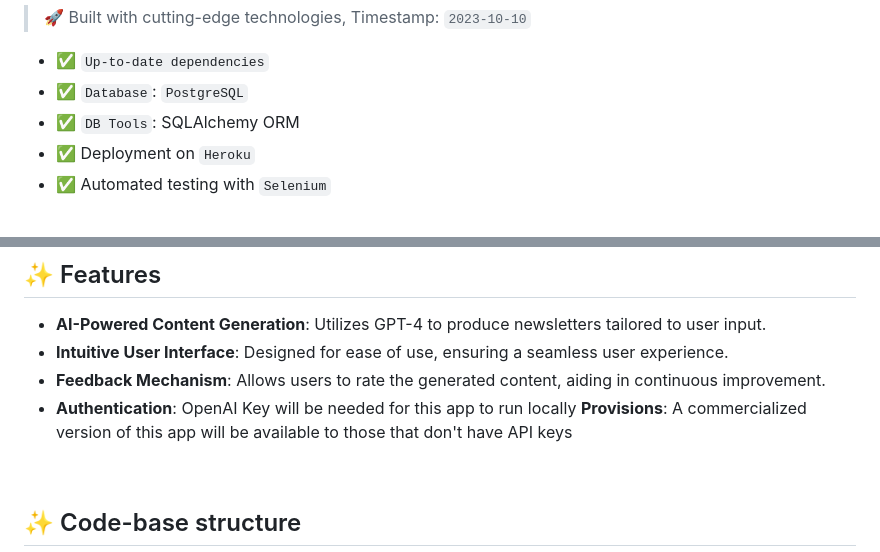
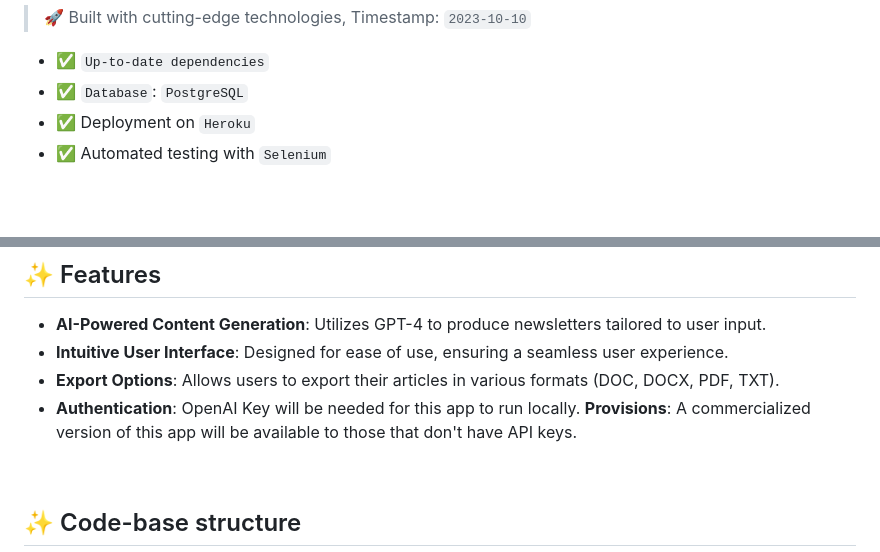
Before and after one commit to Jasiel-Stark8/AIrticle, a Markdown page: README.md, 2 parts joined by grey strips. Drawn GitHub-style.

```diff
--- a/README.md
+++ b/README.md
@@ -14,7 +14,6 @@ AIrticle is an innovative web application designed to harness the capabilities o
 
 - ✅ `Up-to-date dependencies`
 - ✅ `Database`: `PostgreSQL`
-- ✅ `DB Tools`: SQLAlchemy ORM
 - ✅ Deployment on `Heroku`
 - ✅ Automated testing with `Selenium`
 
@@ -53,9 +52,9 @@ Visit `http://localhost:5000` in your browser. The app should be up & running.
 
 - **AI-Powered Content Generation**: Utilizes GPT-4 to produce newsletters tailored to user input.
 - **Intuitive User Interface**: Designed for ease of use, ensuring a seamless user experience.
-- **Feedback Mechanism**: Allows users to rate the generated content, aiding in continuous improvement.
-- **Authentication**: OpenAI Key will be needed for this app to run locally
-        **Provisions**: A commercialized version of this app will be available to those that don't have API keys
+- **Export Options**: Allows users to export their articles in various formats (DOC, DOCX, PDF, TXT).
+- **Authentication**: OpenAI Key will be needed for this app to run locally.
+        **Provisions**: A commercialized version of this app will be available to those that don't have API keys.
 
 <br />
 
```
Also changed, not shown: other parts of README.md (+2 -0 lines).
